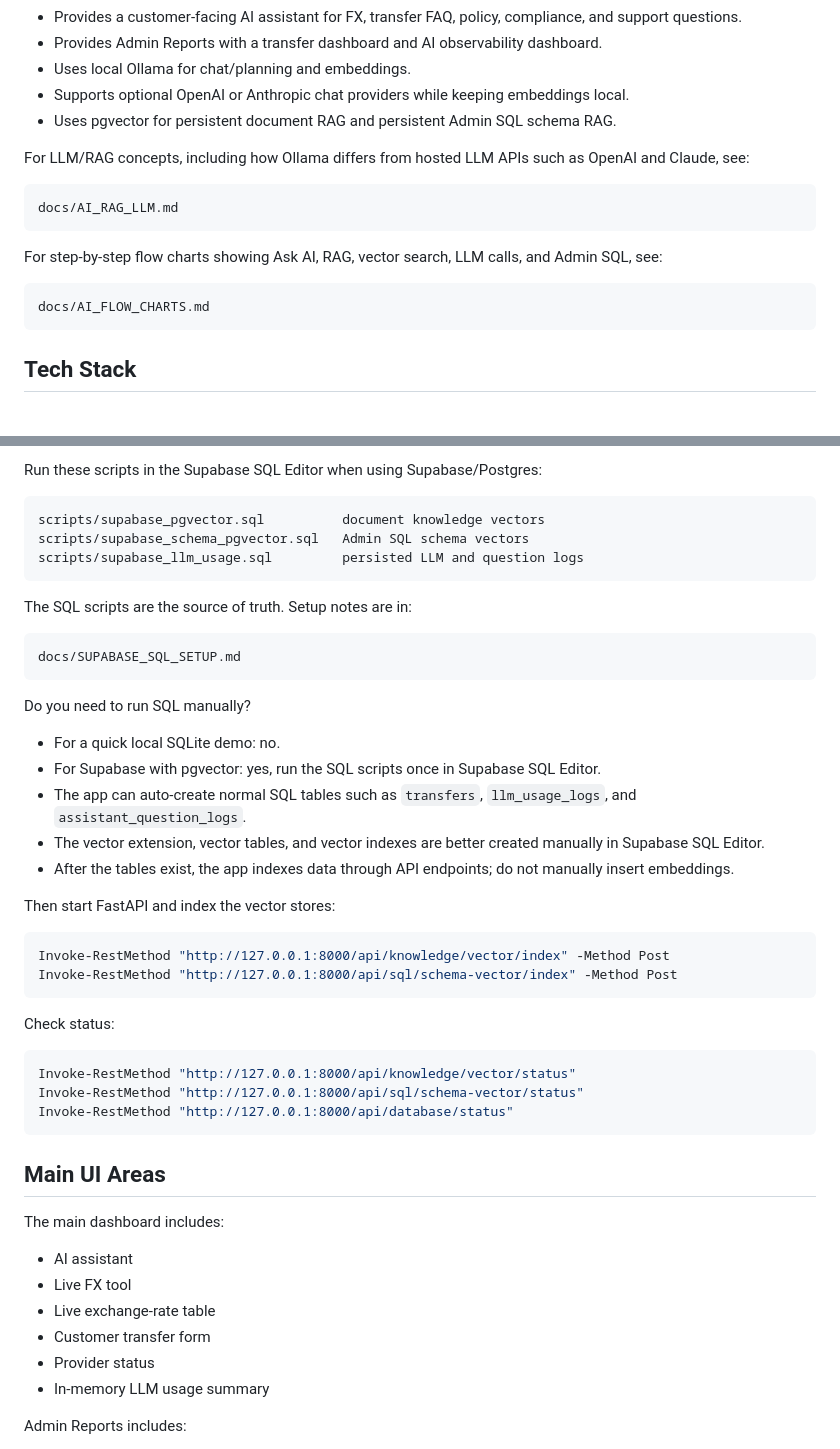
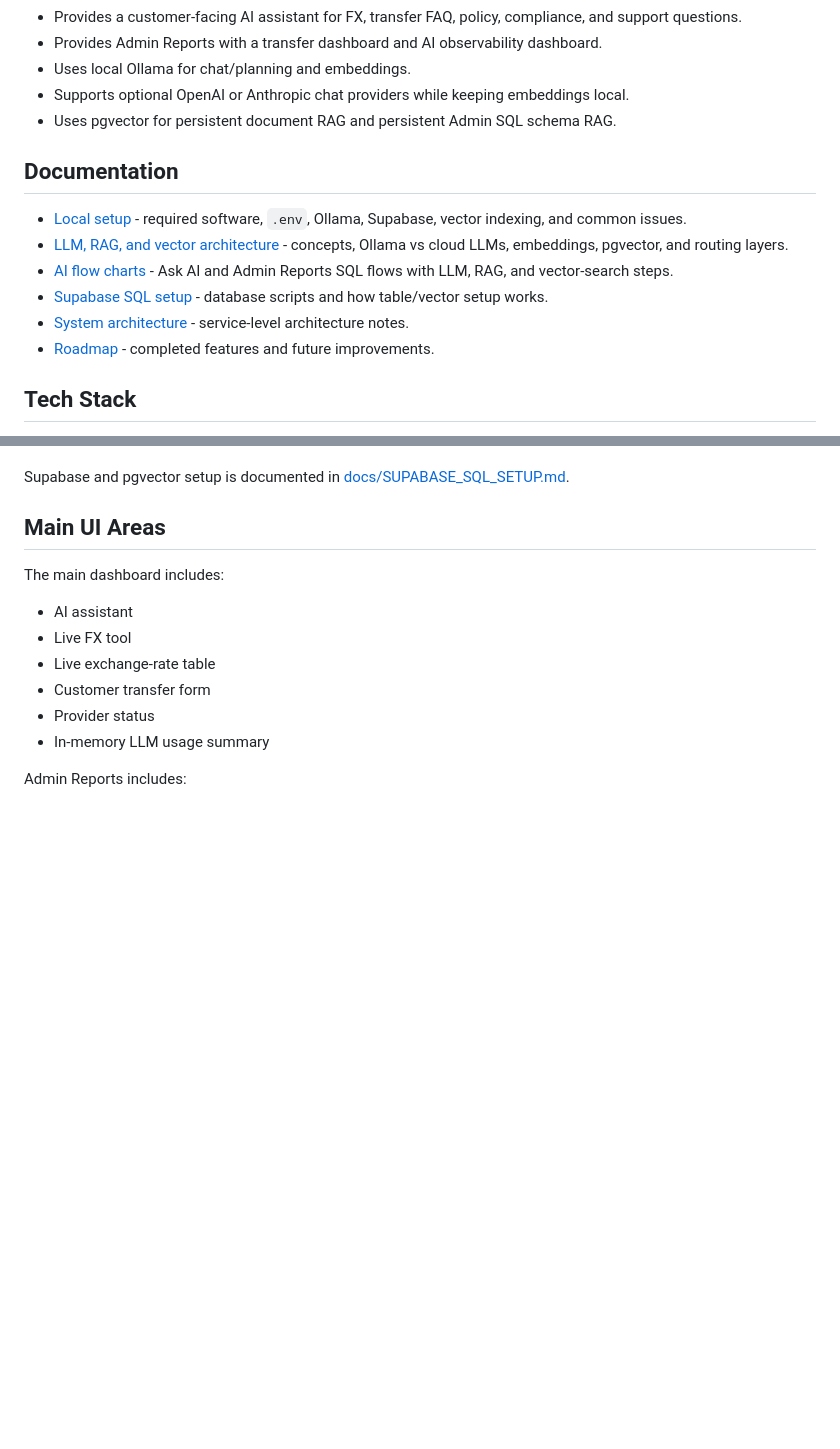
Before and after one commit to Tharun1045/finfx-ai-assistant, a Markdown page: README.md, 2 parts joined by grey strips. Rendered like a GitHub page; blank space fills up the shorter version.

````diff
--- a/README.md
+++ b/README.md
@@ -16,17 +16,14 @@ The project is designed for learning and demonstration. All sample data and know
 - Supports optional OpenAI or Anthropic chat providers while keeping embeddings local.
 - Uses pgvector for persistent document RAG and persistent Admin SQL schema RAG.
 
-For LLM/RAG concepts, including how Ollama differs from hosted LLM APIs such as OpenAI and Claude, see:
+## Documentation
 
-```text
-docs/AI_RAG_LLM.md
-```
-
-For step-by-step flow charts showing Ask AI, RAG, vector search, LLM calls, and Admin SQL, see:
-
-```text
-docs/AI_FLOW_CHARTS.md
-```
+- [Local setup](docs/LOCAL_SETUP.md) - required software, `.env`, Ollama, Supabase, vector indexing, and common issues.
+- [LLM, RAG, and vector architecture](docs/AI_RAG_LLM.md) - concepts, Ollama vs cloud LLMs, embeddings, pgvector, and routing layers.
+- [AI flow charts](docs/AI_FLOW_CHARTS.md) - Ask AI and Admin Reports SQL flows with LLM, RAG, and vector-search steps.
+- [Supabase SQL setup](docs/SUPABASE_SQL_SETUP.md) - database scripts and how table/vector setup works.
+- [System architecture](docs/architecture.md) - service-level architecture notes.
+- [Roadmap](docs/roadmap.md) - completed features and future improvements.
 
 ## Tech Stack
 
@@ -174,39 +99,4 @@ Do not commit `.env`. It is ignored by Git so each developer can keep their own
-Run these scripts in the Supabase SQL Editor when using Supabase/Postgres:
-
-```text
-scripts/supabase_pgvector.sql          document knowledge vectors
-scripts/supabase_schema_pgvector.sql   Admin SQL schema vectors
-scripts/supabase_llm_usage.sql         persisted LLM and question logs
-```
-
-The SQL scripts are the source of truth. Setup notes are in:
-
-```text
-docs/SUPABASE_SQL_SETUP.md
-```
-
-Do you need to run SQL manually?
-
-- For a quick local SQLite demo: no.
-- For Supabase with pgvector: yes, run the SQL scripts once in Supabase SQL Editor.
-- The app can auto-create normal SQL tables such as `transfers`, `llm_usage_logs`, and `assistant_question_logs`.
-- The vector extension, vector tables, and vector indexes are better created manually in Supabase SQL Editor.
-- After the tables exist, the app indexes data through API endpoints; do not manually insert embeddings.
-
-Then start FastAPI and index the vector stores:
-
-```powershell
-Invoke-RestMethod "http://127.0.0.1:8000/api/knowledge/vector/index" -Method Post
-Invoke-RestMethod "http://127.0.0.1:8000/api/sql/schema-vector/index" -Method Post
-```
-
-Check status:
-
-```powershell
-Invoke-RestMethod "http://127.0.0.1:8000/api/knowledge/vector/status"
-Invoke-RestMethod "http://127.0.0.1:8000/api/sql/schema-vector/status"
-Invoke-RestMethod "http://127.0.0.1:8000/api/database/status"
-```
+Supabase and pgvector setup is documented in [docs/SUPABASE_SQL_SETUP.md](docs/SUPABASE_SQL_SETUP.md).
 
 ## Main UI Areas
 
````
Also changed, not shown: other parts of README.md (+5 -77 lines).
